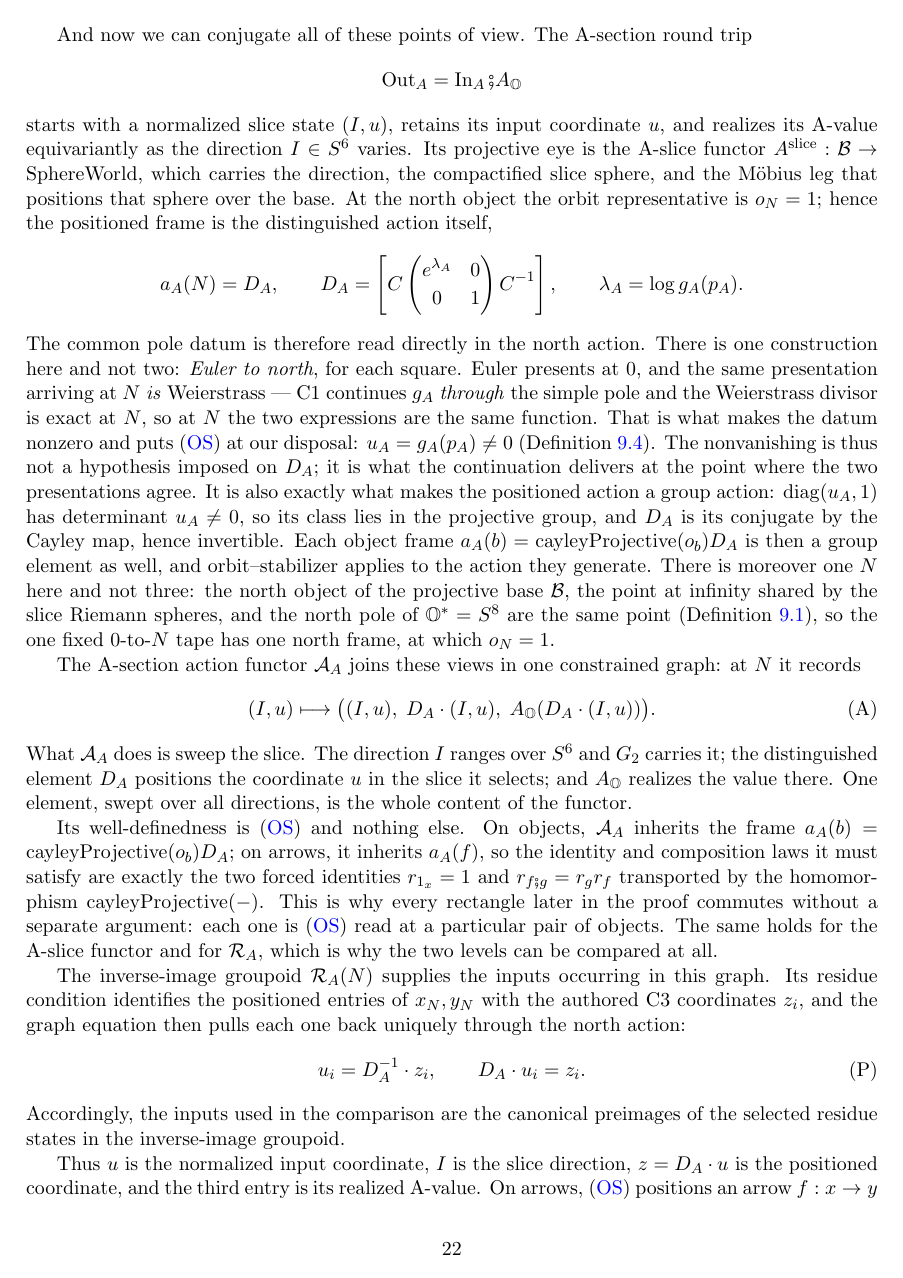
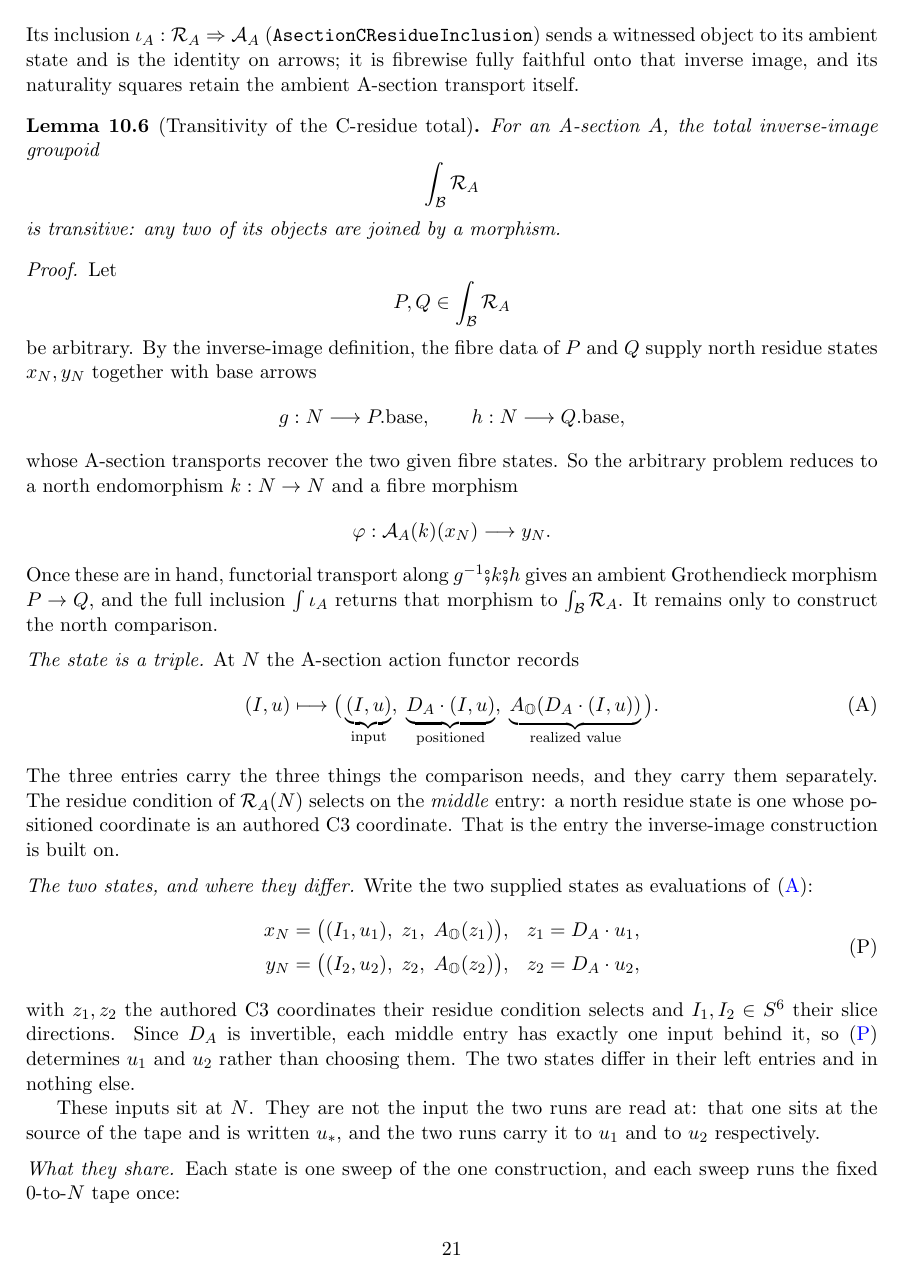
Before and after one commit to jessemichaelpaul/concentricitycorollaries, a LaTeX paper (Octonionic_RH_master.tex): page 22 of 32 before the commit and page 21 of 30 after it. The pictures show the PDF file Octonionic_RH_master.pdf that the author committed with the source.

Commit message:
Land the transitivity-lemma redraft
Replaces the proof body, 310 lines with 253.  The two welded narratives are
gone: the proof no longer restarts at "And now we can conjugate all of these
points of view" to rebuild Definition 9.4 inside itself.

Organized around the state being a triple, with each entry doing one job.  The
left entry is the input, where the two states differ and differ in nothing
else.  The middle entry is the positioned coordinate, which is what they share
and the entry the residue condition selects on, so the entry the inverse-image
construction is built on.  The right entry is the realized value, where G2 acts
transitively on the unit imaginary octonions, which is the step the ambient
total cannot take.

Seven named movements: the state is a triple; the two states and where they
differ; what they share; the two sweeps as squares; both sweeps read at the one
source input; the coordinate half; the direction half; return to P and Q.

Each state is one sweep of the one construction with the winding embedded, not
one of two constructions.  u_star sits at the source of the tape and u_1, u_2
sit at N, said where it matters rather than left to be inferred.  (S) is
identified as (OS) instantiated on the base component of each sweep rather than
presented as a fresh identity.  The C2 arithmetic instance is displayed and
sits under what the sweeps share, where it establishes that there is one
construction and not two.

30 pages, no undefined references, and the lemma reports no overfull boxes.

Co-Authored-By: Claude Opus 5 <noreply@anthropic.com>

```diff
--- a/Octonionic_RH_master.tex
+++ b/Octonionic_RH_master.tex
@@ -1510,8 +1510,3 @@ Let
 \[
   P,Q\in\int_{\mathcal B}\mathcal R_A
 \]
-be arbitrary. By the inverse-image definition, the fibre data of $P$ and $Q$ supply north
-residue states $x_N,y_N$, together with base arrows
-\[
-  g:N\longrightarrow P_{\mathrm{base}},\qquad
-  h:N\longrightarrow Q_{\mathrm{base}},
@@ -1539,6 +1512,0 @@ actual C3 coordinates
-  z_1=\operatorname{sphereZero}(n_1),\qquad
-  z_2=\operatorname{sphereZero}(n_2).
-\]
-The north object frame $D_A$ uniquely determines their inputs:
-\[
-  u_i=D_A^{-1}\mathbin{\cdot}z_i,\qquad z_i=D_A\mathbin{\cdot}u_i.
@@ -1550,77 +1513,27 @@ orbit--stabilizer comparison below supplies transitivity.
-\newpage
-And now we can conjugate all of these points of view.  The A-section round trip
-\[
-  \operatorname{Out}_A
-  =\operatorname{In}_A\fatsemi A_{\OO}
-\]
-starts with a normalized slice state $(I,u)$, retains its input coordinate $u$,
-and realizes its A-value equivariantly as the direction $I\in S^6$ varies.  Its
-projective eye is the A-slice functor
-$A^{\mathrm{slice}}:\mathcal B\to\SphereWorld$, which carries the direction,
-the compactified slice sphere, and the M\"obius leg that positions that sphere
-over the base.  At the north object the orbit representative is $o_N=1$;
-hence the positioned frame is the distinguished action itself,
-\[
-  a_A(N)=D_A,\qquad
-  D_A=\left[C
-    \begin{pmatrix}e^{\lambda_A}&0\\[2pt]0&1\end{pmatrix}
-    C^{-1}\right],\qquad
-  \lambda_A=\log g_A(p_A).
-\]
-The common pole datum is therefore read directly in the north action.  There is
-one construction here and not two: \emph{Euler to north}, for each square.
-Euler presents at $0$, and the same presentation arriving at $N$ \emph{is}
-Weierstrass --- \textup{C1} continues $g_A$ \emph{through} the simple pole and
-the Weierstrass divisor is exact at $N$, so at $N$ the two expressions are the
-same function.  That is what makes the datum nonzero and puts
-\eqref{eq:orbit-stabilizer} at our disposal:
-$u_A=g_A(p_A)\neq0$ \textup{(}Definition~\ref{def:base}\textup{)}.  The
-nonvanishing is thus not a hypothesis imposed on $D_A$; it is what the
-continuation delivers at the point where the two presentations agree.  It is
-also exactly what makes the positioned action a group action:
-$\operatorname{diag}(u_A,1)$ has determinant $u_A\neq0$, so its class lies in
-the projective group, and $D_A$ is its conjugate by the Cayley map, hence
-invertible.  Each object frame $a_A(b)=\operatorname{cayleyProjective}(o_b)D_A$ is then a group element as
-well, and orbit--stabilizer applies to the action they generate.  There is
-moreover one $N$ here and not three: the
-north object of the projective base $\mathcal B$, the point at infinity shared
-by the slice Riemann spheres, and the north pole of $\Ostar=S^8$ are the same
-point \textup{(}Definition~\ref{def:carrier}\textup{)}, so the one fixed
-$0$-to-$N$ tape has one north frame, at which $o_N=1$.
-
-The A-section action functor $\mathcal A_A$ joins these views in one
-constrained graph: at $N$ it records
+be arbitrary. By the inverse-image definition, the fibre data of $P$ and $Q$
+supply north residue states $x_N,y_N$ together with base arrows
+\[
+  g:N\longrightarrow P.\mathrm{base},\qquad
+  h:N\longrightarrow Q.\mathrm{base},
+\]
+whose A-section transports recover the two given fibre states. So the arbitrary
+problem reduces to a north endomorphism $k:N\to N$ and a fibre morphism
+\[
+  \varphi:\mathcal A_A(k)(x_N)\longrightarrow y_N .
+\]
+Once these are in hand, functorial transport along
+$g^{-1}\fatsemi k\fatsemi h$ gives an ambient Grothendieck morphism $P\to Q$,
+and the full inclusion $\int\iota_A$ returns that morphism to
+$\int_{\mathcal B}\mathcal R_A$. It remains only to construct the north
+comparison.
+
+\medskip
+\noindent\emph{The state is a triple.}
+At $N$ the A-section action functor records
 \[
   (I,u)\longmapsto
-  \bigl((I,u),\;D_A\mathbin{\cdot}(I,u),\;
-    A_{\OO}(D_A\mathbin{\cdot}(I,u))\bigr).
+  \bigl(\,\underbrace{(I,u)}_{\text{input}},\;
+        \underbrace{D_A\mathbin{\cdot}(I,u)}_{\text{positioned}},\;
+        \underbrace{A_{\OO}(D_A\mathbin{\cdot}(I,u))}_{\text{realized value}}\,\bigr).
                                     \tag{A}\label{eq:north-graph}
 \]
-What $\mathcal A_A$ does is sweep the slice.  The direction $I$ ranges over $S^6$ and
-$G_2$ carries it; the distinguished element $D_A$ positions the coordinate $u$
-in the slice it selects; and $A_{\OO}$ realizes the value there.  One element,
-swept over all directions, is the whole content of the functor.
-
-Its well-definedness is \eqref{eq:orbit-stabilizer} and nothing else.  On
-objects, $\mathcal A_A$ inherits the frame $a_A(b)=\operatorname{cayleyProjective}(o_b)D_A$; on arrows, it inherits
-$a_A(f)$, so the identity and composition laws it must satisfy are exactly the
-two forced identities $r_{1_x}=1$ and $r_{f\fatsemi g}=r_g r_f$ transported
-by the homomorphism $\operatorname{cayleyProjective}(-)$.  This is why every rectangle later in the proof
-commutes without a separate argument: each one is
-\eqref{eq:orbit-stabilizer} read at a particular pair of objects.  The same
-holds for the A-slice functor and for $\mathcal R_A$, which is why the two
-levels can be compared at all.
-
-The inverse-image groupoid $\mathcal R_A(N)$ supplies the inputs occurring in
-this graph.  Its residue condition identifies the positioned entries of
-$x_N,y_N$ with the authored C3 coordinates $z_i$, and the graph equation then
-pulls each one back uniquely through the north action:
-\[
-  u_i=D_A^{-1}\mathbin{\cdot}z_i,\qquad
-  D_A\mathbin{\cdot}u_i=z_i.                         \tag{P}\label{eq:north-preimages}
-\]
-Accordingly, the inputs used in the comparison are the canonical preimages of
-the selected residue states in the inverse-image groupoid.
-
-Thus $u$ is the normalized input coordinate, $I$ is the slice direction,
-$z=D_A\mathbin{\cdot}u$ is the positioned coordinate, and the third entry is
@@ -1634 +1539,0 @@ the pole-generated action are consequently three readings of a single
-$\mathcal A_A$-state.
@@ -1643,9 +1540,35 @@ The rectangles used below are therefore the functorial arrows
-  \mathcal A_A(\operatorname{eulerToNorth}_1),\qquad
-  \mathcal A_A(\operatorname{eulerToNorth}_2),
-\]
-both running on the one fixed tape from the common projective zero frame to the
-one north frame.  Write
-\[
-  \operatorname{eulerToNorth}_1,\ \operatorname{eulerToNorth}_2:0\longrightarrow N
-\]
-for their base components and
+The three entries carry the three things the comparison needs, and they carry
+them separately. The residue condition of $\mathcal R_A(N)$ selects on the
+\emph{middle} entry: a north residue state is one whose positioned coordinate is
+an authored C3 coordinate. That is the entry the inverse-image construction is
+built on.
+
+\medskip
+\noindent\emph{The two states, and where they differ.}
+Write the two supplied states as evaluations of \eqref{eq:north-graph}:
+\[
+\begin{aligned}
+  x_N&=\bigl((I_1,u_1),\;z_1,\;A_{\OO}(z_1)\bigr),
+    &z_1&=D_A\mathbin{\cdot}u_1,\\[0.5ex]
+  y_N&=\bigl((I_2,u_2),\;z_2,\;A_{\OO}(z_2)\bigr),
+    &z_2&=D_A\mathbin{\cdot}u_2,
+\end{aligned}
+                                    \tag{P}\label{eq:north-preimages}
+\]
+with $z_1,z_2$ the authored C3 coordinates their residue condition selects and
+$I_1,I_2\in S^6$ their slice directions. Since $D_A$ is invertible, each middle
+entry has exactly one input behind it, so \eqref{eq:north-preimages} determines
+$u_1$ and $u_2$ rather than choosing them. The two states differ in their left
+entries and in nothing else.
+
+These inputs sit at $N$. They are not the input the two runs are read at: that
+one sits at the source of the tape and is written $u_\ast$, and the two runs
+carry it to $u_1$ and to $u_2$ respectively.
+
+\medskip
+\noindent\emph{What they share.}
+Each state is one sweep of the one construction, and each sweep runs the fixed
+$0$-to-$N$ tape once:
+\[
+  \operatorname{eulerToNorth}_1,\ \operatorname{eulerToNorth}_2
+    \;:\;0\longrightarrow N .
@@ -1651,0 +1599 @@ for their base components and
+\medskip
@@ -1668,7 +1610,0 @@ its north frame.  Their horizontal arrows are the two legs of
-  R_1=\operatorname{cayleyProjective}(r_1),\qquad R_2=\operatorname{cayleyProjective}(r_2);
-\]
-along the bottom the arrow elements $a_A(\operatorname{eulerToNorth}_1)$ and $a_A(\operatorname{eulerToNorth}_2)$.  Read at $x=0$,
-$y=N$, \eqref{eq:orbit-stabilizer} says that each square commutes:
-\[
-  a_A(\operatorname{eulerToNorth}_1)\,a_A(0)=D_A\,R_1,\qquad
-  a_A(\operatorname{eulerToNorth}_2)\,a_A(0)=D_A\,R_2.       \tag{S}\label{eq:north-face-squares}
@@ -1684,6 +1611,8 @@ outputs with the authored coordinates,
-  a_A(\operatorname{eulerToNorth}_1)\mathbin{\cdot}\bigl(a_A(0)\mathbin{\cdot}u_\ast\bigr)=z_1,\qquad
-  a_A(\operatorname{eulerToNorth}_2)\mathbin{\cdot}\bigl(a_A(0)\mathbin{\cdot}u_\ast\bigr)=z_2,
-                                   \tag{B}\label{eq:north-boundary-readings}
-\]
-and \eqref{eq:north-preimages} rewrites each authored coordinate as
-$z_i=D_A\mathbin{\cdot}u_i$.  The two runs may therefore be displayed as
+and \texttt{stabilizerPart\_unique} says any north-stabilizer element with this
+same factorization equals $r_i$.
+
+Read each sweep as a commuting square. The verticals are the object frames
+already fixed --- $a_A(0)$ at the source, $a_A(N)=D_A$ at north. The horizontals
+are the two legs of \eqref{eq:orbit-stabilizer}: on top the input leg
+$R_i=\operatorname{cayleyProjective}(r_i)$, along the bottom the arrow element
+$a_A(\operatorname{eulerToNorth}_i)$. Read at $x=0$, $y=N$,
@@ -1708,0 +1647 @@ side by \eqref{eq:north-boundary-readings} and the right side by
+\medskip
@@ -1708,0 +1653,3 @@ side by \eqref{eq:north-boundary-readings} and the right side by
+  a_A(\operatorname{eulerToNorth}_i)\mathbin{\cdot}
+    \bigl(a_A(0)\mathbin{\cdot}u_\ast\bigr)=z_i ,
+                                    \tag{B}\label{eq:north-boundary-readings}
@@ -1708,0 +1660,12 @@ side by \eqref{eq:north-boundary-readings} and the right side by
+\eqref{eq:north-preimages}:
+\[
+  D_A\mathbin{\cdot}\bigl(R_i\mathbin{\cdot}u_\ast\bigr)
+    =a_A(\operatorname{eulerToNorth}_i)\mathbin{\cdot}
+      \bigl(a_A(0)\mathbin{\cdot}u_\ast\bigr)
+    =z_i=D_A\mathbin{\cdot}u_i .
+\]
+$D_A$ is invertible, so cancelling it on the left gives the two input equations
+\[
+  R_1\mathbin{\cdot}u_\ast=u_1,\qquad
+  R_2\mathbin{\cdot}u_\ast=u_2 .
+                                    \tag{I}\label{eq:north-input-readings}
@@ -1738,9 +1692,3 @@ the residual factor of the second run relative to the first:
-     \mathbin{\cdot}u_1\bigr)\\
- &=D_A\mathbin{\cdot}u_2=z_2 .
-\end{aligned}
-\]
-The corresponding loop in the projective base is
+The corresponding base loop is
 \[
   k=\operatorname{eulerToNorth}_1^{-1}
-    \fatsemi \operatorname{eulerToNorth}_2
-    \;:\;N\longrightarrow N.
@@ -1754 +1694,0 @@ action, while inversion sends a stabilizer part to its inverse.  Consequently
-  =r_2r_1^{-1}=r.                                  \tag{R}\label{eq:north-relative-stabilizer}
@@ -1765 +1694,0 @@ north state carries a slice direction $I_i\in S^6$, and $G_2$ acts
-\emph{transitively} on the unit imaginary octonions
@@ -1765,0 +1701 @@ north state carries a slice direction $I_i\in S^6$, and $G_2$ acts
+                                    \tag{R}\label{eq:north-relative-stabilizer}
@@ -1765,0 +1708 @@ north state carries a slice direction $I_i\in S^6$, and $G_2$ acts
+\medskip
@@ -1772 +1715,0 @@ that output, which is why $\int\mathcal R_A$ is transitive where
-$\int_{\mathcal B}\mathcal A_A$ is not.
@@ -1773,7 +1719,5 @@ $\int_{\mathcal B}\mathcal A_A$ is not.
+else.
 
 The transported coordinate equality and this direction action are the two
 components of an arrow
 \[
-  \varphi:\mathcal A_A(k)(x_N)\longrightarrow y_N             \tag{$\Phi$}\label{eq:north-fibre-arrow}
-\]
-in the north action fibre.
@@ -1787,0 +1725,4 @@ and identifications
+                                    \tag{$\Phi$}\label{eq:north-fibre-arrow}
+\]
+
+\medskip
@@ -1788,2 +1731,6 @@ and identifications
 \[
   \mathcal A_A(g)(x_N)=P.\mathrm{fiber},\qquad
+  \mathcal A_A(h)(y_N)=Q.\mathrm{fiber},
+                                    \tag{N}\label{eq:north-witness-readings}
+\]
+and the base component of the required total arrow is
@@ -1793,5 +1737,4 @@ The base component of the required total arrow is
 \[
   (g^{-1}\fatsemi k)\fatsemi h:
-  P.\mathrm{base}\longrightarrow Q.\mathrm{base}.    \tag{G}\label{eq:residue-total-base-arrow}
-\]
-Recall that a morphism $P\to Q$ of $\int_{\mathcal B}\mathcal A_A$ is a base arrow
+  P.\mathrm{base}\longrightarrow Q.\mathrm{base}.
+                                    \tag{G}\label{eq:residue-total-base-arrow}
```
Also changed, not shown: Octonionic_RH_master.pdf, output/pdf/Octonionic_RH_master.pdf, Octonionic_RH_master.tex (242 more changed lines).
